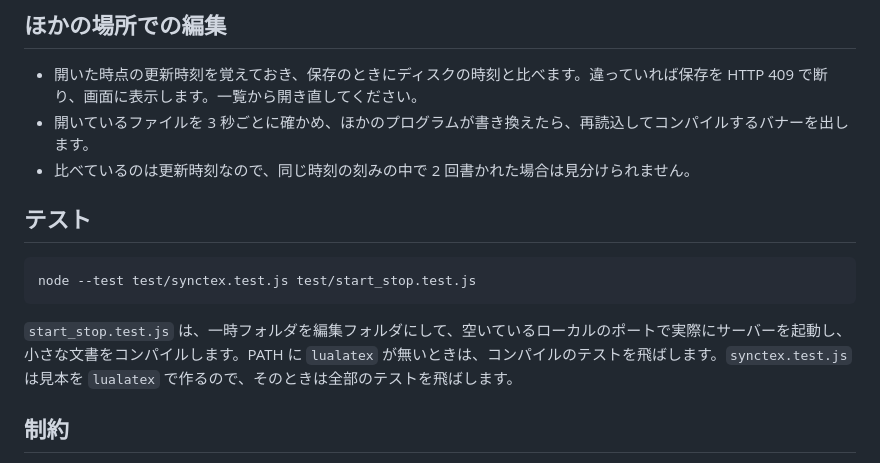
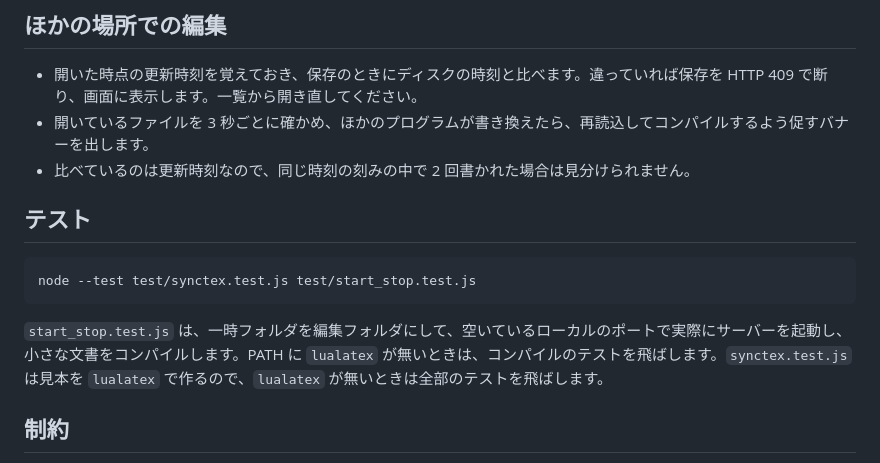
Before and after one commit to i-noma-ru/latex-editor, a Markdown page: README.ja.md, the part around the change. Drawn GitHub-style.

Commit message:
README.ja: 読みやすさの推敲（係り受けと指示語を明確に・事実は不変）

````diff
--- a/README.ja.md
+++ b/README.ja.md
@@ -88,7 +88,7 @@ SyncTeX は、ファイルを移したあとや初めて開いたあとに 1 回
 ## ほかの場所での編集
 
 - 開いた時点の更新時刻を覚えておき、保存のときにディスクの時刻と比べます。違っていれば保存を HTTP 409 で断り、画面に表示します。一覧から開き直してください。
-- 開いているファイルを 3 秒ごとに確かめ、ほかのプログラムが書き換えたら、再読込してコンパイルするバナーを出します。
+- 開いているファイルを 3 秒ごとに確かめ、ほかのプログラムが書き換えたら、再読込してコンパイルするよう促すバナーを出します。
 - 比べているのは更新時刻なので、同じ時刻の刻みの中で 2 回書かれた場合は見分けられません。
 
 ## テスト
@@ -97,7 +97,7 @@ SyncTeX は、ファイルを移したあとや初めて開いたあとに 1 回
 node --test test/synctex.test.js test/start_stop.test.js
 ```
 
-`start_stop.test.js` は、一時フォルダを編集フォルダにして、空いているローカルのポートで実際にサーバーを起動し、小さな文書をコンパイルします。PATH に `lualatex` が無いときは、コンパイルのテストを飛ばします。`synctex.test.js` は見本を `lualatex` で作るので、そのときは全部のテストを飛ばします。
+`start_stop.test.js` は、一時フォルダを編集フォルダにして、空いているローカルのポートで実際にサーバーを起動し、小さな文書をコンパイルします。PATH に `lualatex` が無いときは、コンパイルのテストを飛ばします。`synctex.test.js` は見本を `lualatex` で作るので、`lualatex` が無いときは全部のテストを飛ばします。
 
 ## 制約
 
````
